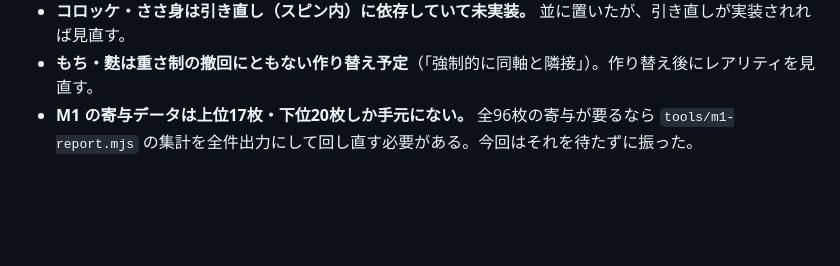
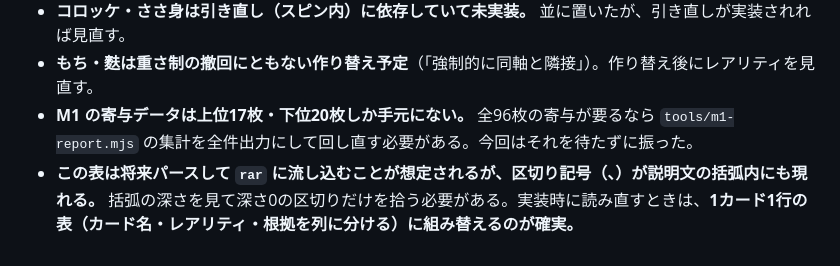
Before and after one commit to gabettifc-jp/burger-stack, a Markdown page: KENTO.md, the part around the change. Drawn GitHub-style; blank space fills up the shorter version.

Commit message:
KENTO: note the parsing caveat for the rarity tables in the follow-ups
区切りを ／ から 、 に変えたが、、も説明文の括弧内に現れるので曖昧さは
残っている。申し送りに1項目足した：括弧の深さを見て深さ0の区切りだけを
拾う必要があること、実装時には1カード1行の表（カード名・レアリティ・
根拠を列に分ける）へ組み替えるのが確実であること。

index.html と SHIYOU / SHOKUZAI / LOG は無変更。

```diff
--- a/KENTO.md
+++ b/KENTO.md
@@ -1211,3 +1211,4 @@ Wave 1 で決めた「中段の並びは重さ（`weight`）で決める。重
 - **コロッケ・ささ身は引き直し（スピン内）に依存していて未実装。** 並に置いたが、引き直しが実装されれば見直す。
 - **もち・麩は重さ制の撤回にともない作り替え予定**（「強制的に同軸と隣接」）。作り替え後にレアリティを見直す。
 - **M1 の寄与データは上位17枚・下位20枚しか手元にない。** 全96枚の寄与が要るなら `tools/m1-report.mjs` の集計を全件出力にして回し直す必要がある。今回はそれを待たずに振った。
+- **この表は将来パースして `rar` に流し込むことが想定されるが、区切り記号（、）が説明文の括弧内にも現れる。** 括弧の深さを見て深さ0の区切りだけを拾う必要がある。実装時に読み直すときは、**1カード1行の表（カード名・レアリティ・根拠を列に分ける）に組み替えるのが確実。**
```
